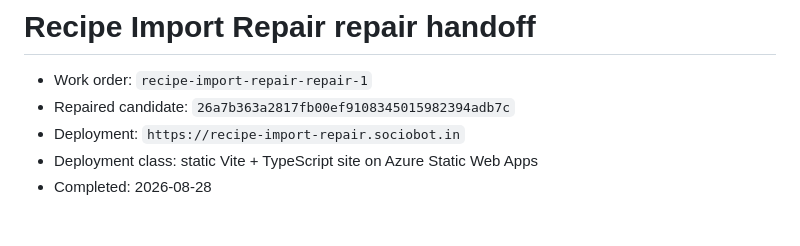
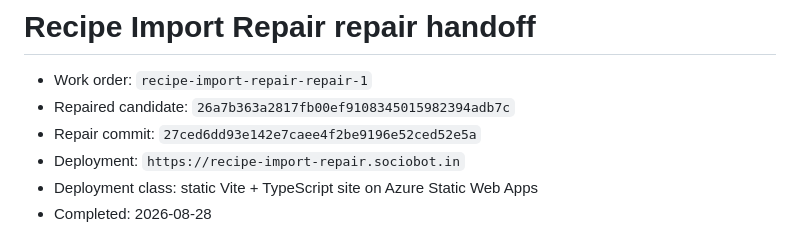
Before and after one commit to B-Divyesh/sf-recipe-import-repair, a Markdown page: .factory/handoff.md, the part around the change. Drawn GitHub-style.

Commit message:
docs: record repair verification

```diff
--- a/.factory/handoff.md
+++ b/.factory/handoff.md
@@ -2,6 +2,7 @@
 
 - Work order: `recipe-import-repair-repair-1`
 - Repaired candidate: `26a7b363a2817fb00ef9108345015982394adb7c`
+- Repair commit: `27ced6dd93e142e7caee4f2be9196e52ced52e5a`
 - Deployment: `https://recipe-import-repair.sociobot.in`
 - Deployment class: static Vite + TypeScript site on Azure Static Web Apps
 - Completed: 2026-08-28
```
